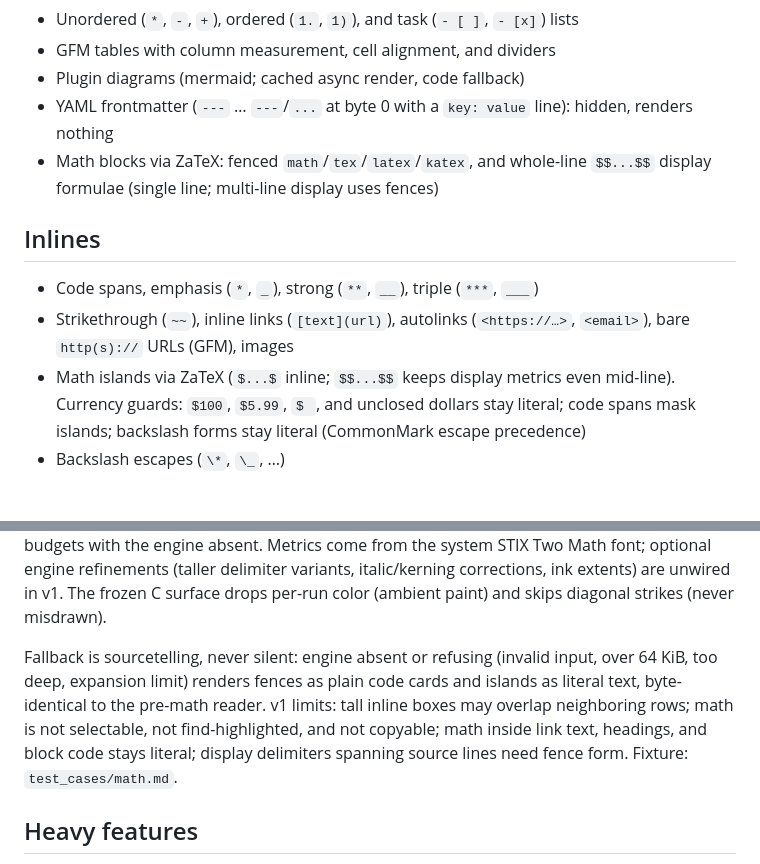
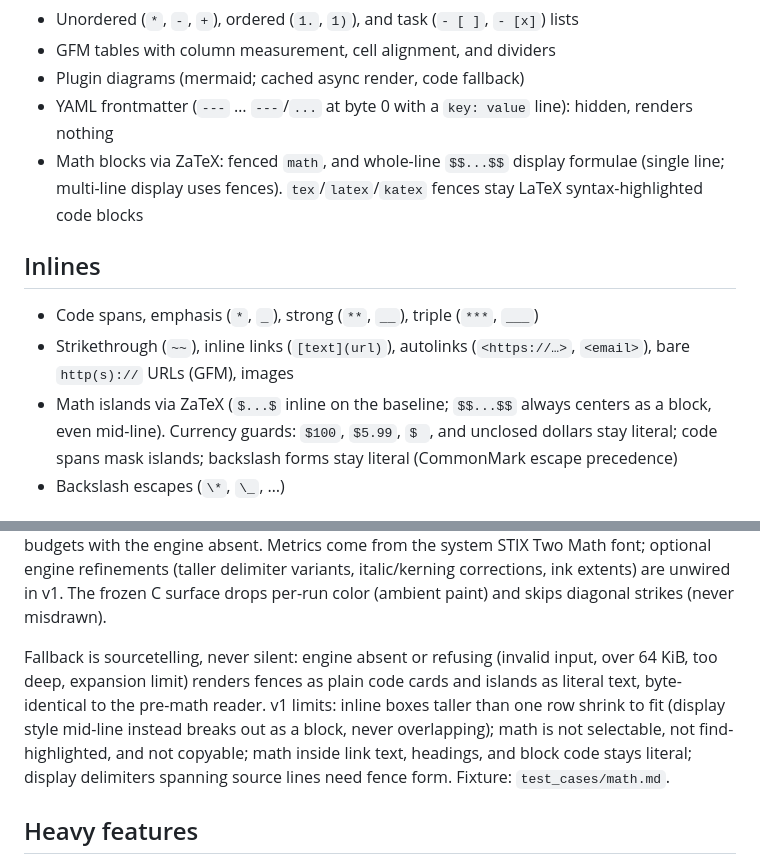
Before and after one commit to gregoreesmaa/read, a Markdown page: docs/spec.md, 2 parts joined by grey strips. Drawn GitHub-style.

```diff
--- a/docs/spec.md
+++ b/docs/spec.md
@@ -14,15 +14,17 @@ HTML rendering is intentionally unsupported. Numbers for speed and size live onl
 - GFM tables with column measurement, cell alignment, and dividers
 - Plugin diagrams (mermaid; cached async render, code fallback)
 - YAML frontmatter (`---` … `---`/`...` at byte 0 with a `key: value` line): hidden, renders nothing
-- Math blocks via ZaTeX: fenced `math`/`tex`/`latex`/`katex`, and whole-line
-  `$$...$$` display formulae (single line; multi-line display uses fences)
+- Math blocks via ZaTeX: fenced `math`, and whole-line `$$...$$`
+  display formulae (single line; multi-line display uses fences).
+  `tex`/`latex`/`katex` fences stay LaTeX syntax-highlighted code blocks
 
 ## Inlines
 
 - Code spans, emphasis (`*`, `_`), strong (`**`, `__`), triple (`***`, `___`)
 - Strikethrough (`~~`), inline links (`[text](url)`), autolinks (`<https://…>`, `<email>`), bare `http(s)://` URLs (GFM), images
-- Math islands via ZaTeX (`$...$` inline; `$$...$$` keeps display metrics even
-  mid-line). Currency guards: `$100`, `$5.99`, `$ `, and unclosed dollars
+- Math islands via ZaTeX (`$...$` inline on the baseline; `$$...$$`
+  always centers as a block, even mid-line). Currency guards: `$100`,
+  `$5.99`, `$ `, and unclosed dollars
   stay literal; code spans mask islands; backslash forms stay literal
   (CommonMark escape precedence)
 - Backslash escapes (`\*`, `\_`, …)
@@ -40,10 +42,11 @@ and skips diagonal strikes (never misdrawn).
 Fallback is sourcetelling, never silent: engine absent or refusing (invalid
 input, over 64 KiB, too deep, expansion limit) renders fences as plain code
 cards and islands as literal text, byte-identical to the pre-math reader.
-v1 limits: tall inline boxes may overlap neighboring rows; math is not
-selectable, not find-highlighted, and not copyable; math inside link text,
-headings, and block code stays literal; display delimiters spanning source
-lines need fence form. Fixture: `test_cases/math.md`.
+v1 limits: inline boxes taller than one row shrink to fit (display
+style mid-line instead breaks out as a block, never overlapping); math is
+not selectable, not find-highlighted, and not copyable; math inside link
+text, headings, and block code stays literal; display delimiters spanning
+source lines need fence form. Fixture: `test_cases/math.md`.
 
 ## Heavy features
 
```
Also changed, not shown: latex-example.md (+4 -3 lines), test_cases/math.md (+6 -4 lines), screenshots/math.png, screenshots/math_scrolled.png, screenshots/math_scrolled_bottom.png, 4 other files.
